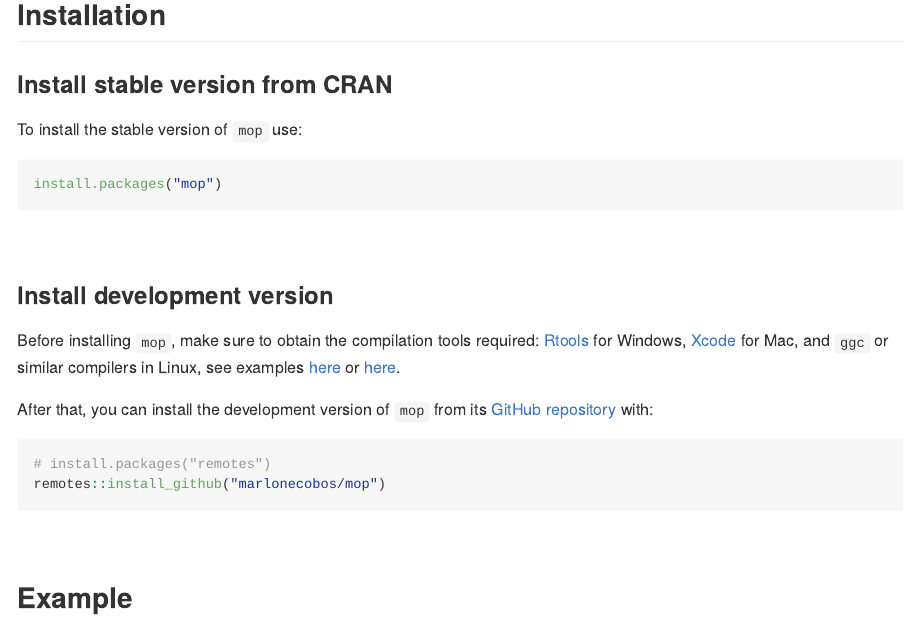
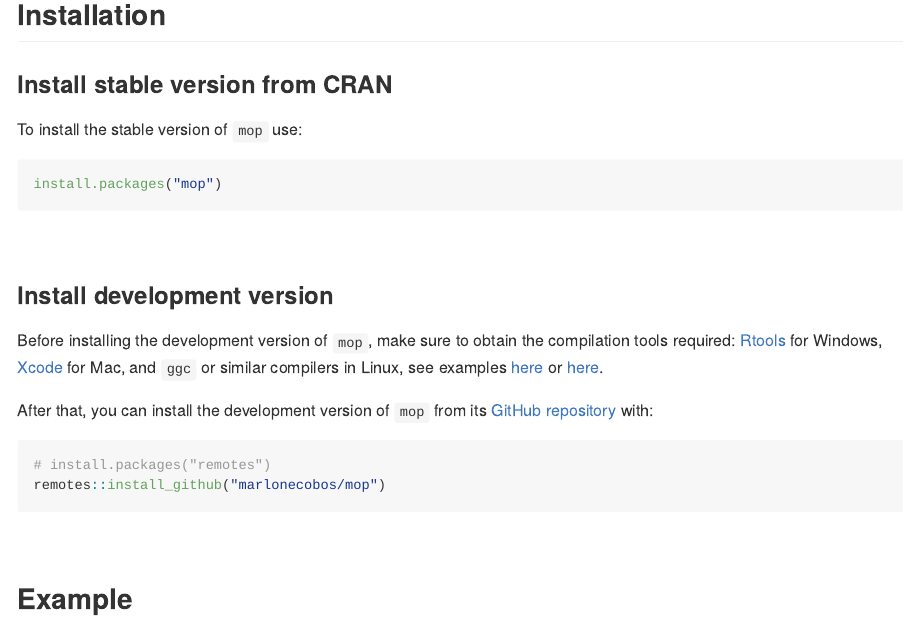
Before and after one commit to marlonecobos/mop, an R Markdown document (README.Rmd): the page in a window 1100 px wide, from 540 px down. The pictures show the output file README.md that the author committed with the source, drawn offline in the style of GitHub; long lines of code are wrapped; badge pictures from the web are left out.

Commit message:
v0.1.2 README update

```diff
--- a/README.Rmd
+++ b/README.Rmd
@@ -37,7 +37,7 @@ install.packages("mop")
 
 ### Install development version
 
-Before installing `mop`, make sure to obtain the compilation tools required: [Rtools](https://cran.r-project.org/bin/windows/Rtools/) for Windows, [Xcode](https://apps.apple.com/us/app/xcode/id497799835?mt=12) for Mac, and `ggc` or similar compilers in Linux, see examples [here](https://gcc.gnu.org/install/) or [here](https://www.makeuseof.com/how-to-install-c-compiler-linux/).
+Before installing the development version of `mop`, make sure to obtain the compilation tools required: [Rtools](https://cran.r-project.org/bin/windows/Rtools/) for Windows, [Xcode](https://apps.apple.com/us/app/xcode/id497799835?mt=12) for Mac, and `ggc` or similar compilers in Linux, see examples [here](https://gcc.gnu.org/install/) or [here](https://www.makeuseof.com/how-to-install-c-compiler-linux/).
 
 After that, you can install the development version of `mop` from its [GitHub repository](https://github.com/marlonecobos/mop) with:
 
```
Also changed, not shown: README.md.
